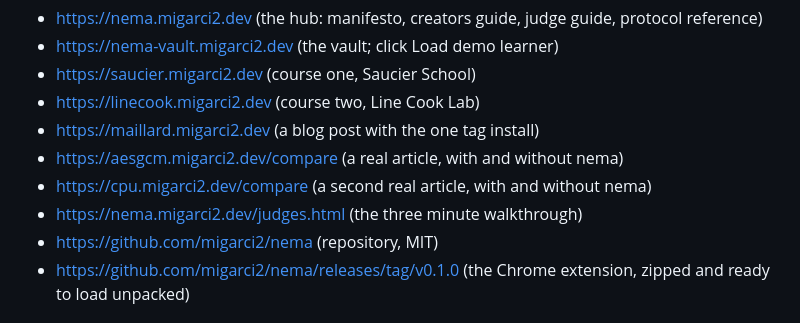
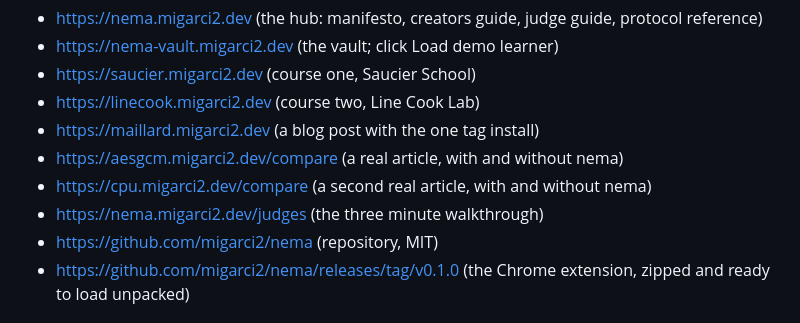
Before and after one commit to migarci2/nema, a Markdown page: docs/SUBMISSION.md, the part around the change. GitHub-like rendering.

Commit message:
submission: judge guide link without the redirect
Co-Authored-By: Claude Fable 5.1 <noreply@anthropic.com>
Claude-Session: https://claude.ai/code/session_01AfeggrhBqzmN8guag9N5jj

```diff
--- a/docs/SUBMISSION.md
+++ b/docs/SUBMISSION.md
@@ -280,7 +280,7 @@ webmcp, javascript, html, css, cloudflare-workers, web-crypto-api, ecdsa, mcp, m
 - https://maillard.migarci2.dev (a blog post with the one tag install)
 - https://aesgcm.migarci2.dev/compare (a real article, with and without nema)
 - https://cpu.migarci2.dev/compare (a second real article, with and without nema)
-- https://nema.migarci2.dev/judges.html (the three minute walkthrough)
+- https://nema.migarci2.dev/judges (the three minute walkthrough)
 - https://github.com/migarci2/nema (repository, MIT)
 - https://github.com/migarci2/nema/releases/tag/v0.1.0 (the Chrome extension, zipped and ready to load unpacked)
 
```
